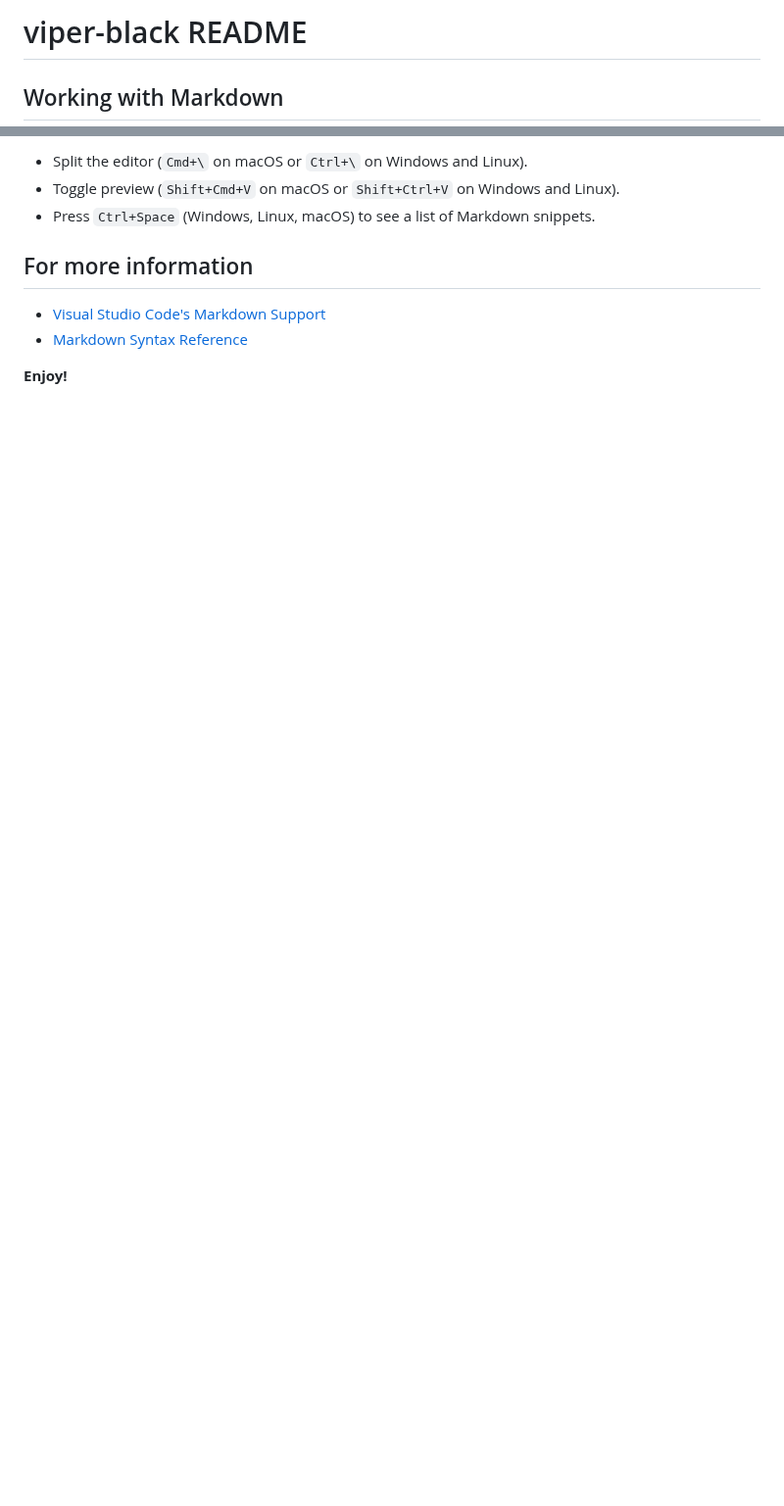
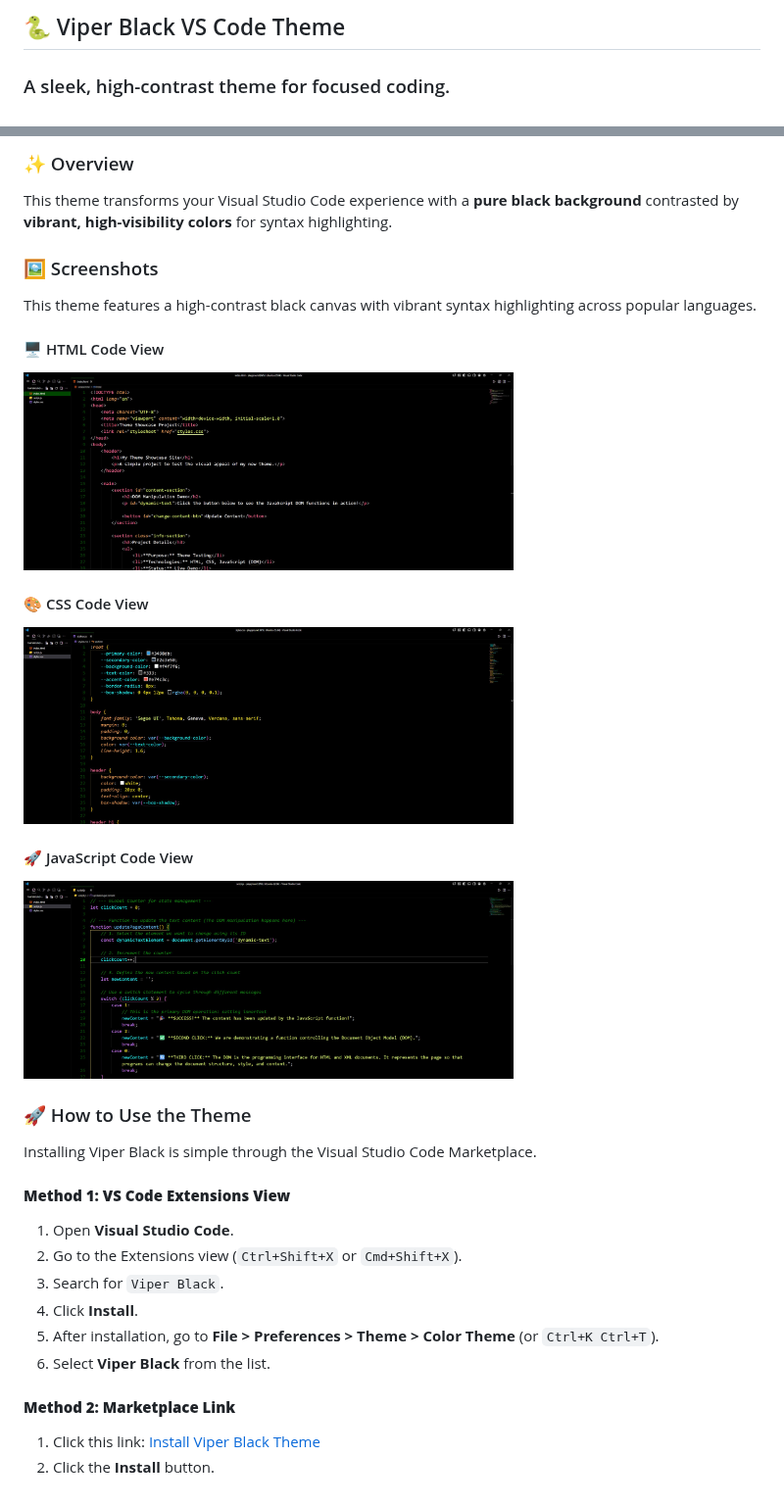
Before and after one commit to JThomas62/Viper-Black, a Markdown page: README.md, 2 parts joined by grey strips. Shown at 98% size. Rendered like a GitHub page; pictures changed too: images/Viper_Black_CSS.jpg (added), images/Viper_Black_HTML.jpg (added), images/Viper_Black_JS.jpg (added); blank space fills up the shorter version.

Commit message:
feat: initial marketplace release with updated assets and documentation

```diff
--- a/README.md
+++ b/README.md
@@ -1,4 +1,4 @@
-# viper-black README
+## 🐍 Viper Black VS Code Theme
 
-## Working with Markdown
+### A sleek, high-contrast theme for focused coding.
 
@@ -6,11 +7,35 @@ You can author your README using Visual Studio Code. Here are some useful editor
 
-* Split the editor (`Cmd+\` on macOS or `Ctrl+\` on Windows and Linux).
-* Toggle preview (`Shift+Cmd+V` on macOS or `Shift+Ctrl+V` on Windows and Linux).
-* Press `Ctrl+Space` (Windows, Linux, macOS) to see a list of Markdown snippets.
+### ✨ Overview
 
-## For more information
+This theme transforms your Visual Studio Code experience with a **pure black background** contrasted by **vibrant, high-visibility colors** for syntax highlighting.
 
-* [Visual Studio Code's Markdown Support](http://code.visualstudio.com/docs/languages/markdown)
-* [Markdown Syntax Reference](https://help.github.com/articles/markdown-basics/)
+### 🖼️ Screenshots
 
-**Enjoy!**
+This theme features a high-contrast black canvas with vibrant syntax highlighting across popular languages.
+
+#### 🖥️ HTML Code View
+<img src="images/Viper_Black_HTML.jpg" width="500" alt="Viper Black theme showing HTML file syntax highlighting">
+
+#### 🎨 CSS Code View
+<img src="images/Viper_Black_CSS.jpg" width="500" alt="Viper Black theme showing CSS file syntax and styling">
+
+#### 🚀 JavaScript Code View
+<img src="images/Viper_Black_JS.jpg" width="500" alt="Viper Black theme showing JavaScript file syntax highlighting">
+
+### 🚀 How to Use the Theme
+
+Installing Viper Black is simple through the Visual Studio Code Marketplace.
+
+#### **Method 1: VS Code Extensions View**
+
+1.  Open **Visual Studio Code**.
+2.  Go to the Extensions view (`Ctrl+Shift+X` or `Cmd+Shift+X`).
+3.  Search for `Viper Black`.
+4.  Click **Install**.
+5.  After installation, go to **File > Preferences > Theme > Color Theme** (or `Ctrl+K Ctrl+T`).
+6.  Select **Viper Black** from the list.
+
+#### **Method 2: Marketplace Link**
+
+1.  Click this link: [Install Viper Black Theme](https://marketplace.visualstudio.com/items?itemName=MightySnake.viper-black)
+2.  Click the **Install** button.
```
Also changed, not shown: other parts of README.md (+2 -1 lines), images/icon.png (added), 3 other files.
